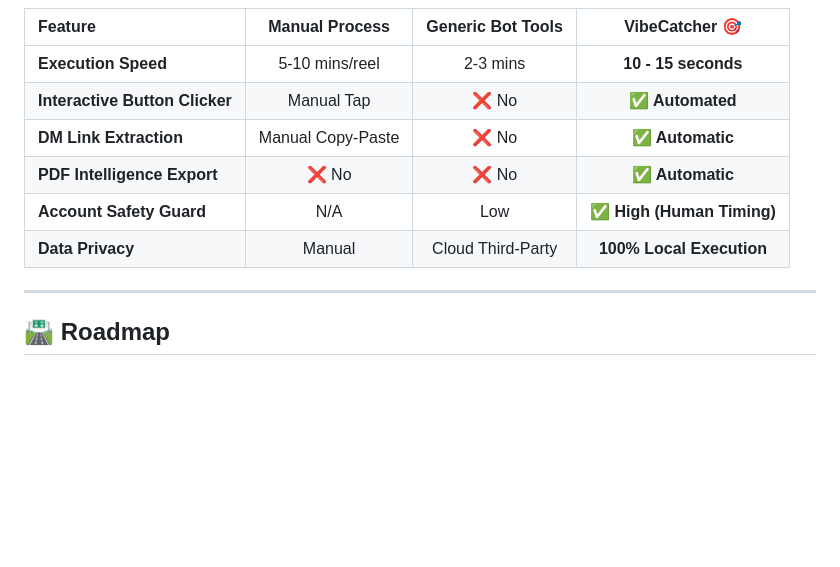
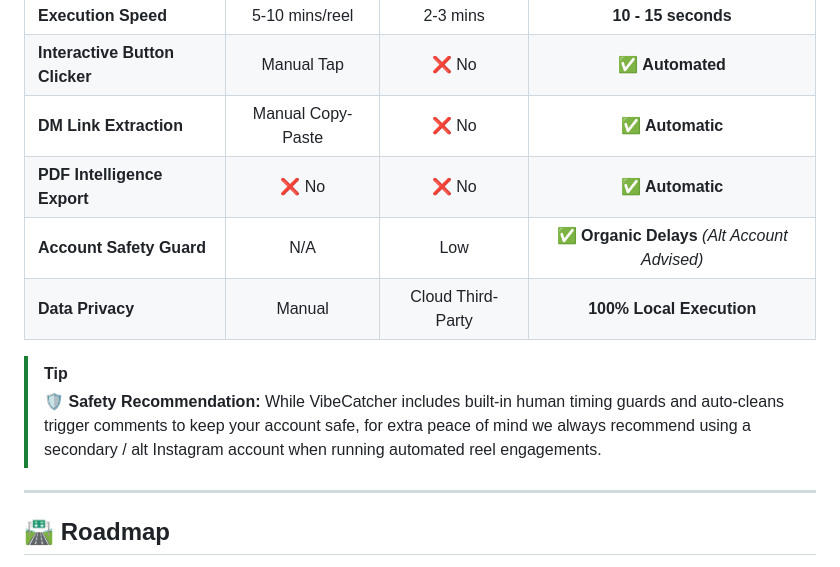
Before and after one commit to yeskingxist/VibeCatcher, a Markdown page: README.md, the part around the change. Rendered like a GitHub page; blank space fills up the shorter version.

Commit message:
docs: update Account Safety Guard with secondary account recommendation

```diff
--- a/README.md
+++ b/README.md
@@ -96,8 +96,11 @@ cd VibeCatcher
 | **Interactive Button Clicker** | Manual Tap | ❌ No | **✅ Automated** |
 | **DM Link Extraction** | Manual Copy-Paste | ❌ No | **✅ Automatic** |
 | **PDF Intelligence Export**| ❌ No | ❌ No | **✅ Automatic** |
-| **Account Safety Guard** | N/A | Low | **✅ High (Human Timing)** |
+| **Account Safety Guard** | N/A | Low | **✅ Organic Delays** *(Alt Account Advised)* |
 | **Data Privacy** | Manual | Cloud Third-Party | **100% Local Execution** |
+
+> [!TIP]
+> 🛡️ **Safety Recommendation:** While VibeCatcher includes built-in human timing guards and auto-cleans trigger comments to keep your account safe, for extra peace of mind we always recommend using a secondary / alt Instagram account when running automated reel engagements.
 
 ---
 
```
